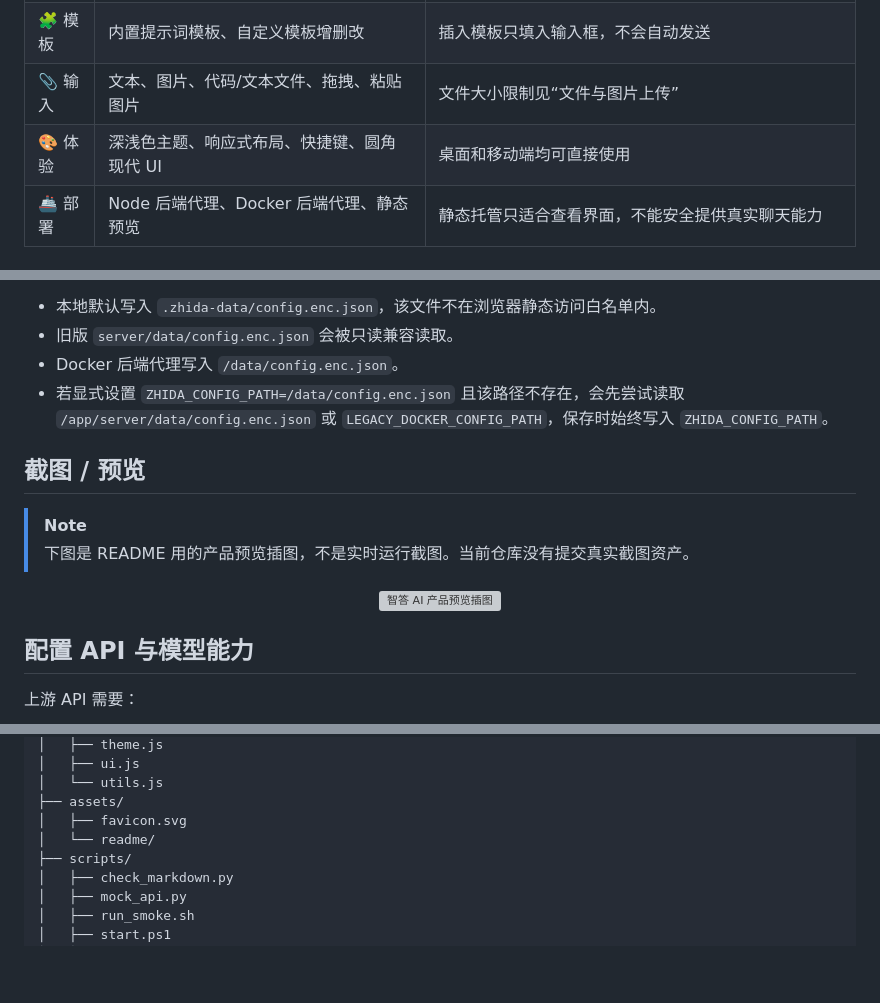
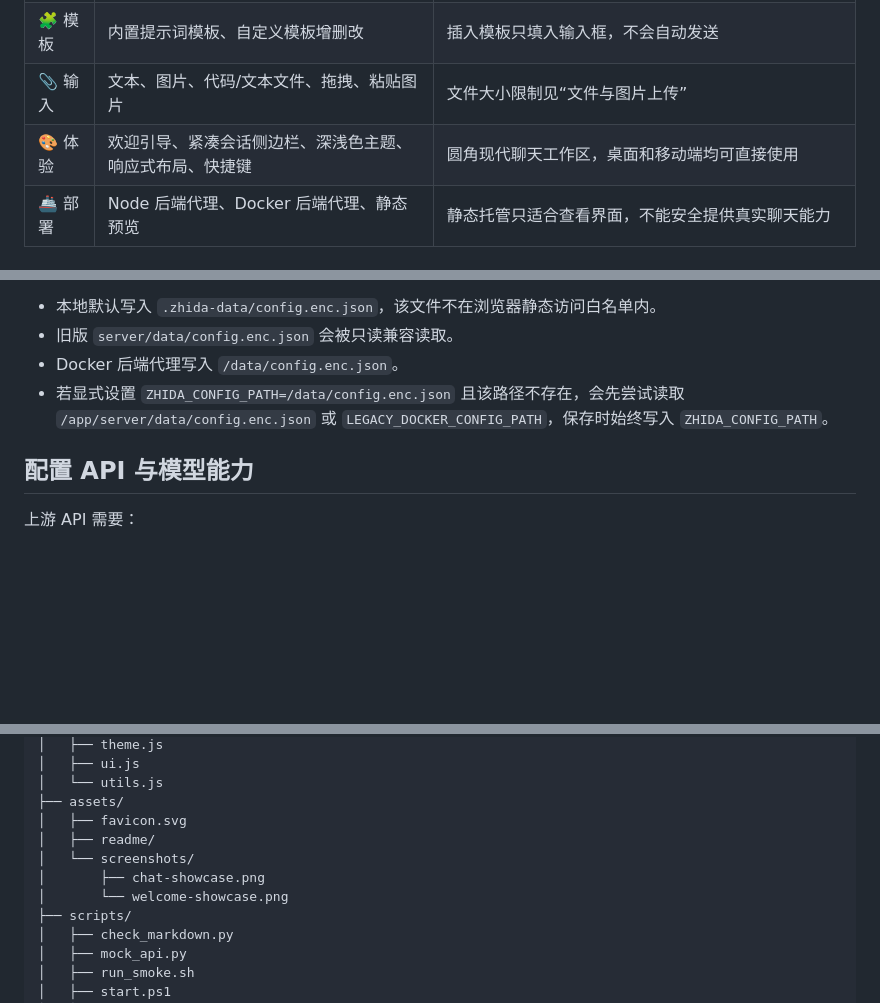
Before and after one commit to ShuaiShuai03/zhida-ai, a Markdown page: README.md, 3 parts joined by grey strips. Rendered like a GitHub page; blank space fills up the shorter version; grey boxes are pictures that could not be loaded.

```diff
--- a/README.md
+++ b/README.md
@@ -31,7 +31,7 @@
 | 🗂️ 管理 | 搜索、置顶、标签、重命名、删除、清空、Markdown 导出 | 会话和非敏感设置保存在浏览器本地 |
 | 🧩 模板 | 内置提示词模板、自定义模板增删改 | 插入模板只填入输入框，不会自动发送 |
 | 📎 输入 | 文本、图片、代码/文本文件、拖拽、粘贴图片 | 文件大小限制见“文件与图片上传” |
-| 🎨 体验 | 深浅色主题、响应式布局、快捷键、圆角现代 UI | 桌面和移动端均可直接使用 |
+| 🎨 体验 | 欢迎引导、紧凑会话侧边栏、深浅色主题、响应式布局、快捷键 | 圆角现代聊天工作区，桌面和移动端均可直接使用 |
 | 🚢 部署 | Node 后端代理、Docker 后端代理、静态预览 | 静态托管只适合查看界面，不能安全提供真实聊天能力 |
 
 ## 为什么选择 Zhida AI？
@@ -190,15 +204,6 @@ docker compose up -d
 - Docker 后端代理写入 `/data/config.enc.json`。
 - 若显式设置 `ZHIDA_CONFIG_PATH=/data/config.enc.json` 且该路径不存在，会先尝试读取 `/app/server/data/config.enc.json` 或 `LEGACY_DOCKER_CONFIG_PATH`，保存时始终写入 `ZHIDA_CONFIG_PATH`。
 
-## 截图 / 预览
-
-> [!NOTE]
-> 下图是 README 用的产品预览插图，不是实时运行截图。当前仓库没有提交真实截图资产。
-
-<p align="center">
-  <img src="assets/readme/preview.svg" alt="智答 AI 产品预览插图" width="100%">
-</p>
-
 ## 配置 API 与模型能力
 
 上游 API 需要：
@@ -319,7 +324,10 @@ zhida-ai/
 │   └── utils.js
 ├── assets/
 │   ├── favicon.svg
-│   └── readme/
+│   ├── readme/
+│   └── screenshots/
+│       ├── chat-showcase.png
+│       └── welcome-showcase.png
 ├── scripts/
 │   ├── check_markdown.py
 │   ├── mock_api.py
```
Also changed, not shown: other parts of README.md (+15 -1 lines), assets/screenshots/chat-showcase.png (added), assets/screenshots/welcome-showcase.png (added), 1 other file.
